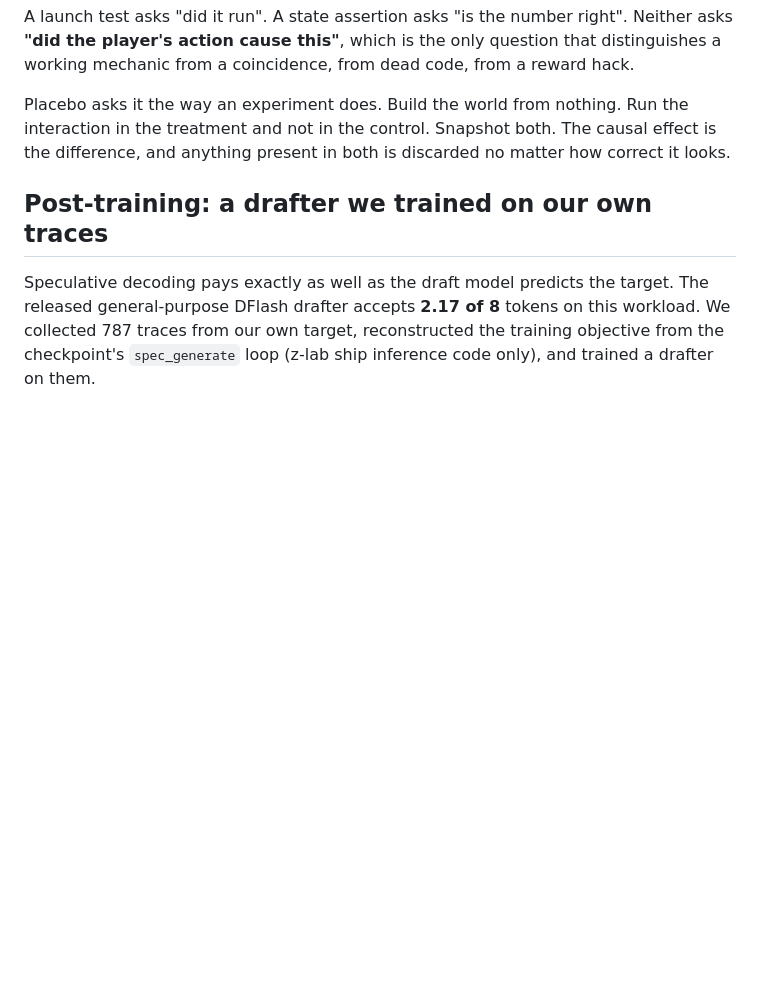
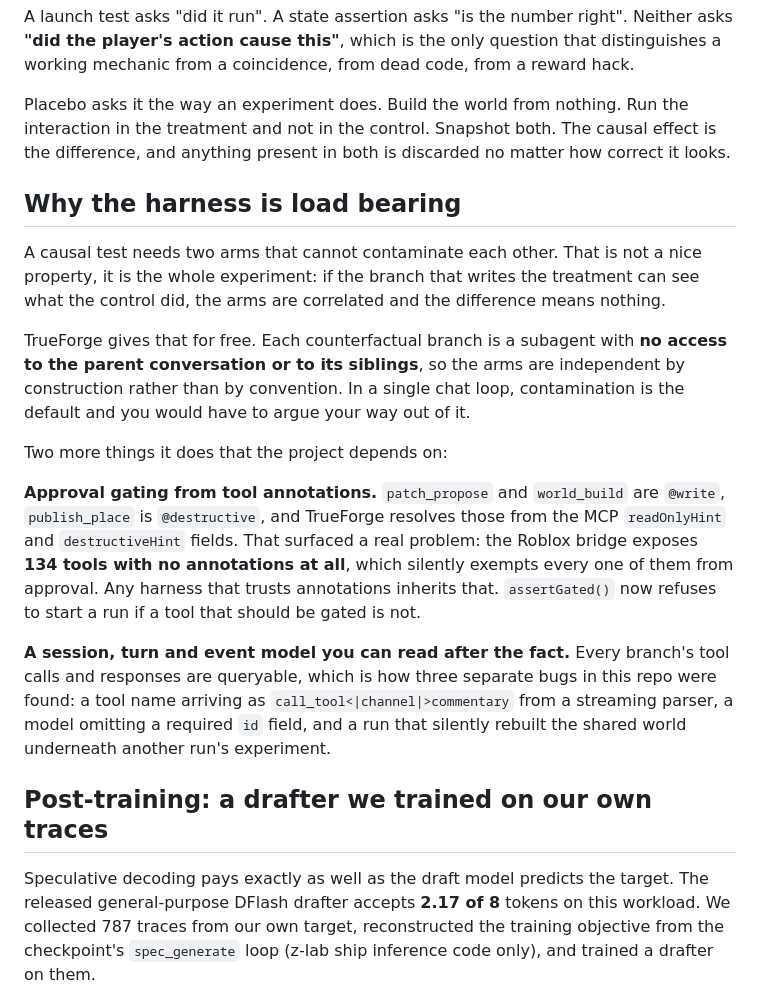
Before and after one commit to Hcoder10/placebo, a Markdown page: README.md, the part around the change. Drawn GitHub-style; blank space fills up the shorter version.

Commit message:
Say why the harness is load bearing, not decorative
A causal test needs arms that cannot contaminate each other, and that is the
experiment rather than a nice property: if the branch writing the treatment can
see what the control did, the arms are correlated and the difference means
nothing. TrueForge subagents have no access to the parent conversation or to
siblings, so independence is structural. In a single chat loop contamination is
the default.

Also records the two things the project actually leaned on: approval gating
resolved from MCP annotations, which is what surfaced 134 unannotated Roblox
tools silently exempt from every approval prompt, and a queryable turn and
event model, which is how three separate bugs were found including a tool name
arriving as `call_tool<|channel|>commentary` out of a streaming parser.

Co-Authored-By: Claude Opus 5 (1M context) <noreply@anthropic.com>
Claude-Session: https://claude.ai/code/session_01YSeiSUEqhCCJbT6MfsovA7

```diff
--- a/README.md
+++ b/README.md
@@ -81,6 +81,17 @@ A launch test asks "did it run". A state assertion asks "is the number right". N
 
 Placebo asks it the way an experiment does. Build the world from nothing. Run the interaction in the treatment and not in the control. Snapshot both. The causal effect is the difference, and anything present in both is discarded no matter how correct it looks.
 
+## Why the harness is load bearing
+
+A causal test needs two arms that cannot contaminate each other. That is not a nice property, it is the whole experiment: if the branch that writes the treatment can see what the control did, the arms are correlated and the difference means nothing.
+
+TrueForge gives that for free. Each counterfactual branch is a subagent with **no access to the parent conversation or to its siblings**, so the arms are independent by construction rather than by convention. In a single chat loop, contamination is the default and you would have to argue your way out of it.
+
+Two more things it does that the project depends on:
+
+**Approval gating from tool annotations.** `patch_propose` and `world_build` are `@write`, `publish_place` is `@destructive`, and TrueForge resolves those from the MCP `readOnlyHint` and `destructiveHint` fields. That surfaced a real problem: the Roblox bridge exposes **134 tools with no annotations at all**, which silently exempts every one of them from approval. Any harness that trusts annotations inherits that. `assertGated()` now refuses to start a run if a tool that should be gated is not.
+
+**A session, turn and event model you can read after the fact.** Every branch's tool calls and responses are queryable, which is how three separate bugs in this repo were found: a tool name arriving as `call_tool<|channel|>commentary` from a streaming parser, a model omitting a required `id` field, and a run that silently rebuilt the shared world underneath another run's experiment.
 ## Post-training: a drafter we trained on our own traces
 
 Speculative decoding pays exactly as well as the draft model predicts the target. The released general-purpose DFlash drafter accepts **2.17 of 8** tokens on this workload. We collected 787 traces from our own target, reconstructed the training objective from the checkpoint's `spec_generate` loop (z-lab ship inference code only), and trained a drafter on them.
```
